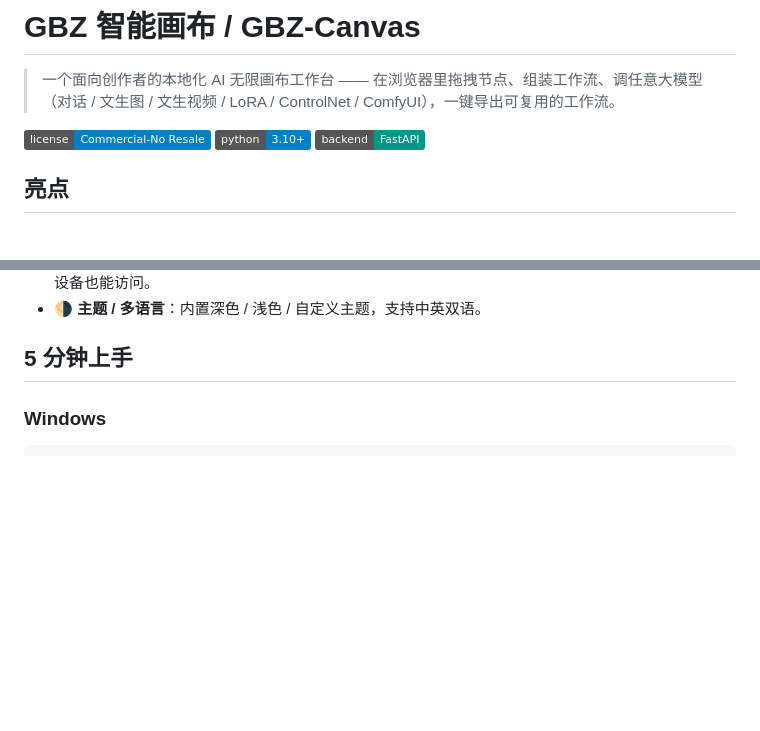
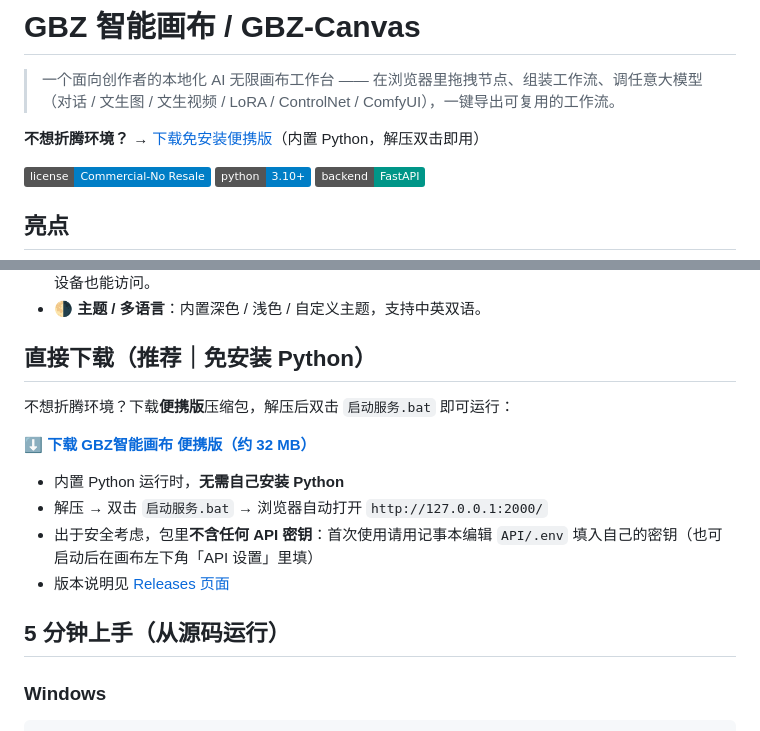
Before and after one commit to denghang6688/GBZ-Canvas, a Markdown page: README.md, 2 parts joined by grey strips. Drawn GitHub-style; badges without logos; blank space fills up the shorter version.

Commit message:
docs: add portable (no-install) download entry pointing to the GitHub Release

```diff
--- a/README.md
+++ b/README.md
@@ -1,6 +1,8 @@
 # GBZ 智能画布 / GBZ-Canvas
 
 > 一个面向创作者的本地化 AI 无限画布工作台 —— 在浏览器里拖拽节点、组装工作流、调任意大模型（对话 / 文生图 / 文生视频 / LoRA / ControlNet / ComfyUI），一键导出可复用的工作流。
+
+**不想折腾环境？** → [下载免安装便携版](https://github.com/denghang6688/GBZ-Canvas/releases/latest)（内置 Python，解压双击即用）
 
 [![License](https://img.shields.io/badge/license-Commercial--No%20Resale-blue.svg)](LICENSE)
 [![Python](https://img.shields.io/badge/python-3.10%2B-blue.svg)](https://www.python.org)
@@ -15,7 +17,18 @@
 - 🖥️ **离线优先**：本地 Python + 浏览器即可运行；自动更新支持魔搭社区与 GitHub 双源；局域网内其他设备也能访问。
 - 🌗 **主题 / 多语言**：内置深色 / 浅色 / 自定义主题，支持中英双语。
 
-## 5 分钟上手
+## 直接下载（推荐｜免安装 Python）
+
+不想折腾环境？下载**便携版**压缩包，解压后双击 `启动服务.bat` 即可运行：
+
+**⬇️ [下载 GBZ智能画布 便携版（约 32 MB）](https://github.com/denghang6688/GBZ-Canvas/releases/latest)**
+
+- 内置 Python 运行时，**无需自己安装 Python**
+- 解压 → 双击 `启动服务.bat` → 浏览器自动打开 `http://127.0.0.1:2000/`
+- 出于安全考虑，包里**不含任何 API 密钥**：首次使用请用记事本编辑 `API/.env` 填入自己的密钥（也可启动后在画布左下角「API 设置」里填）
+- 版本说明见 [Releases 页面](https://github.com/denghang6688/GBZ-Canvas/releases)
+
+## 5 分钟上手（从源码运行）
 
 ### Windows
 
```
